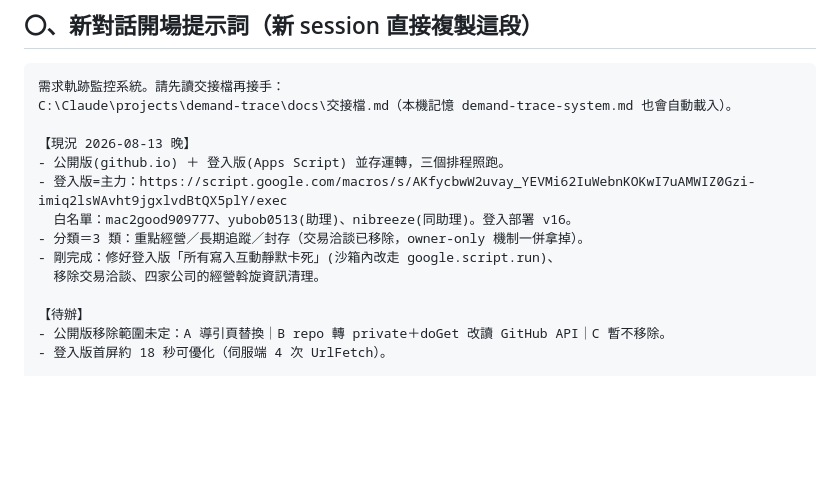
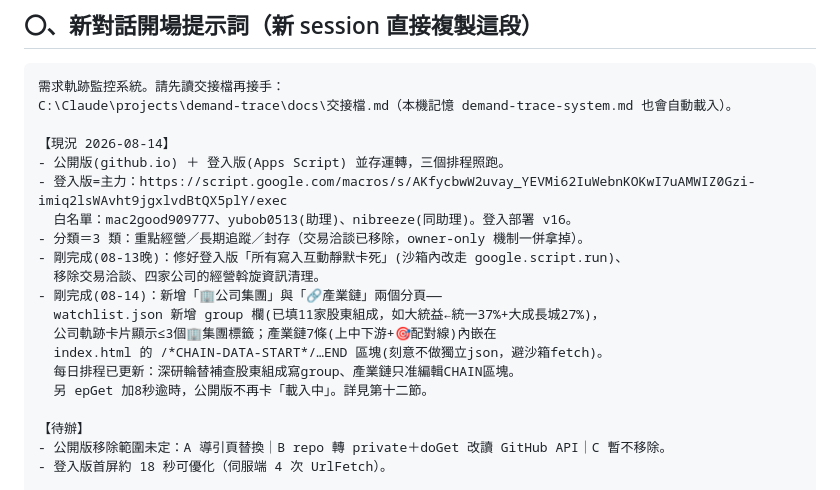
Before and after one commit to mac2good909777-commits/demand-trace, a Markdown page: docs/交接檔.md, the part around the change. Drawn GitHub-style; blank space fills up the shorter version.

Commit message:
handoff: 開場提示詞補記公司集團+產業鏈(08-14)
Co-Authored-By: Claude Opus 4.8 <noreply@anthropic.com>

```diff
--- a/docs/交接檔.md
+++ b/docs/交接檔.md
@@ -11,13 +11,19 @@
 需求軌跡監控系統。請先讀交接檔再接手：
 C:\Claude\projects\demand-trace\docs\交接檔.md（本機記憶 demand-trace-system.md 也會自動載入）。
 
-【現況 2026-08-13 晚】
+【現況 2026-08-14】
 - 公開版(github.io) ＋ 登入版(Apps Script) 並存運轉，三個排程照跑。
 - 登入版=主力：https://script.google.com/macros/s/AKfycbwW2uvay_YEVMi62IuWebnKOKwI7uAMWIZ0Gzi-imiq2lsWAvht9jgxlvdBtQX5plY/exec
   白名單：mac2good909777、yubob0513(助理)、nibreeze(同助理)。登入部署 v16。
 - 分類＝3 類：重點經營／長期追蹤／封存（交易洽談已移除，owner-only 機制一併拿掉）。
-- 剛完成：修好登入版「所有寫入互動靜默卡死」(沙箱內改走 google.script.run)、
+- 剛完成(08-13晚)：修好登入版「所有寫入互動靜默卡死」(沙箱內改走 google.script.run)、
   移除交易洽談、四家公司的經營斡旋資訊清理。
+- 剛完成(08-14)：新增「🏢公司集團」與「🔗產業鏈」兩個分頁——
+  watchlist.json 新增 group 欄(已填11家股東組成，如大統益←統一37%+大成長城27%)，
+  公司軌跡卡片顯示≤3個🏢集團標籤；產業鏈7條(上中下游+🎯配對線)內嵌在
+  index.html 的 /*CHAIN-DATA-START*/…END 區塊(刻意不做獨立json，避沙箱fetch)。
+  每日排程已更新：深研輪替補查股東組成寫group、產業鏈只准編輯CHAIN區塊。
+  另 epGet 加8秒逾時，公開版不再卡「載入中」。詳見第十二節。
 
 【待辦】
 - 公開版移除範圍未定：A 導引頁替換｜B repo 轉 private＋doGet 改讀 GitHub API｜C 暫不移除。
```
